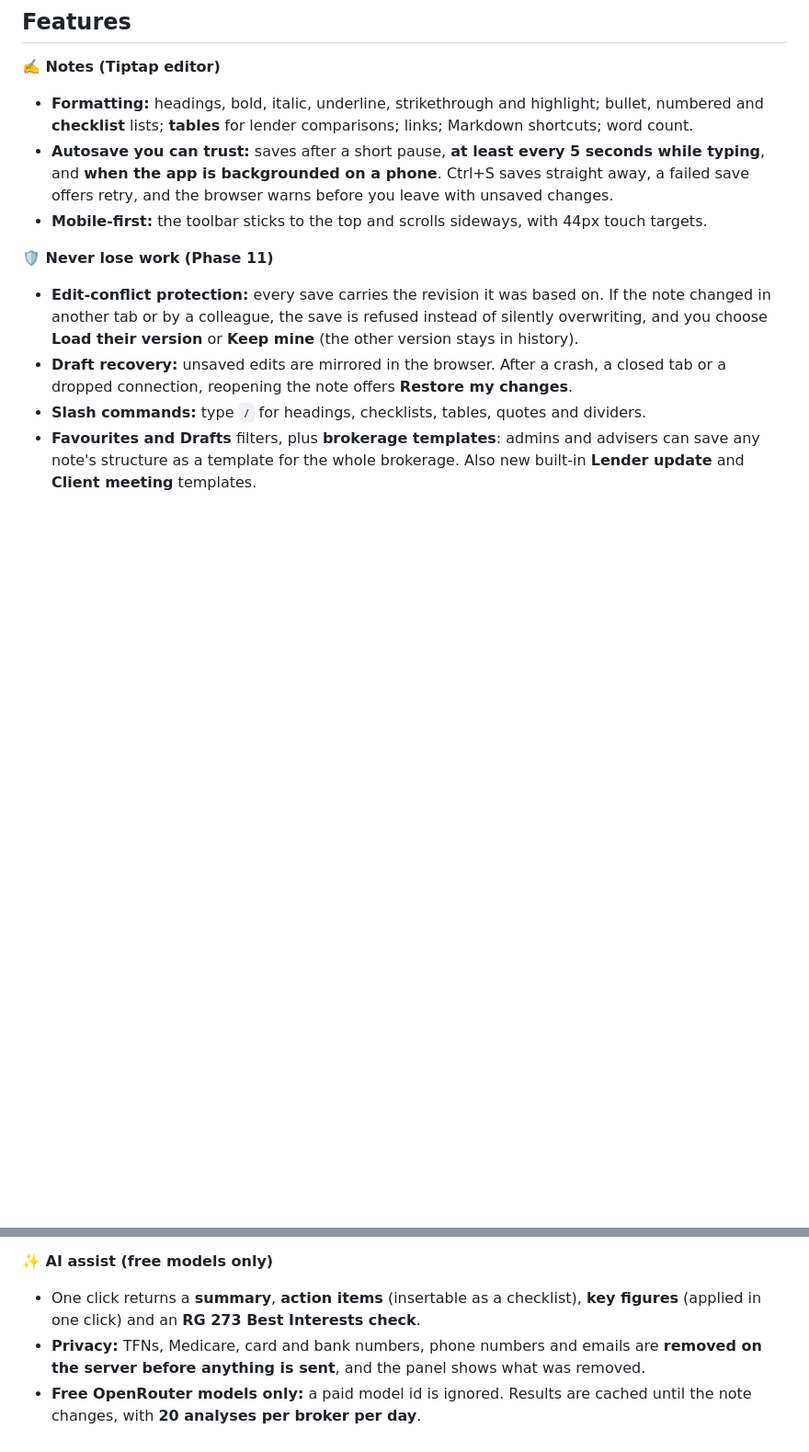
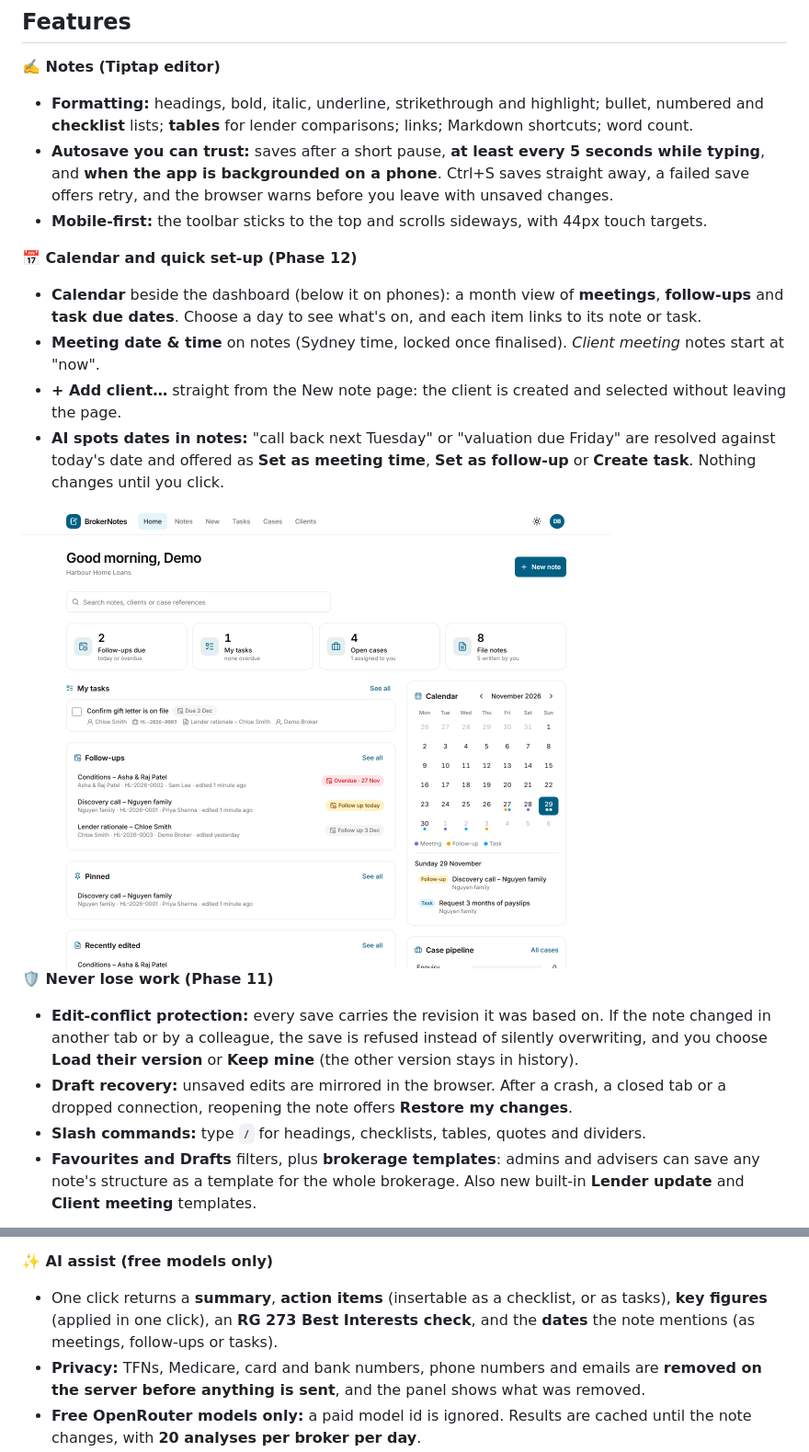
Before and after one commit to Grohit22013/broker-notes, a Markdown page: README.md, 2 parts joined by grey strips. Shown at 92% size. Rendered like a GitHub page; pictures changed too: docs/screenshots/dashboard-calendar-desktop.png (added); blank space fills up the shorter version.

Commit message:
docs: calendar, quick client add and AI date spotting
Co-Authored-By: Claude Opus 5.5 <noreply@anthropic.com>

```diff
--- a/README.md
+++ b/README.md
@@ -52,6 +52,15 @@ the assignment. The findings shaped the product:
 - **Autosave you can trust:** saves after a short pause, **at least every 5 seconds while typing**, and **when the app is backgrounded on a phone**. Ctrl+S saves straight away, a failed save offers retry, and the browser warns before you leave with unsaved changes.
 - **Mobile-first:** the toolbar sticks to the top and scrolls sideways, with 44px touch targets.
 
+**📅 Calendar and quick set-up (Phase 12)**
+
+- **Calendar** beside the dashboard (below it on phones): a month view of **meetings**, **follow-ups** and **task due dates**. Choose a day to see what's on, and each item links to its note or task.
+- **Meeting date & time** on notes (Sydney time, locked once finalised). _Client meeting_ notes start at "now".
+- **+ Add client…** straight from the New note page: the client is created and selected without leaving the page.
+- **AI spots dates in notes:** "call back next Tuesday" or "valuation due Friday" are resolved against today's date and offered as **Set as meeting time**, **Set as follow-up** or **Create task**. Nothing changes until you click.
+
+<img src="docs/screenshots/dashboard-calendar-desktop.png" width="640" alt="Dashboard with calendar">
+
 **🛡️ Never lose work (Phase 11)**
 
 - **Edit-conflict protection:** every save carries the revision it was based on. If the note changed in another tab or by a colleague, the save is refused instead of silently overwriting, and you choose **Load their version** or **Keep mine** (the other version stays in history).
@@ -104,7 +113,7 @@ the assignment. The findings shaped the product:
 
 **✨ AI assist (free models only)**
 
-- One click returns a **summary**, **action items** (insertable as a checklist), **key figures** (applied in one click) and an **RG 273 Best Interests check**.
+- One click returns a **summary**, **action items** (insertable as a checklist, or as tasks), **key figures** (applied in one click), an **RG 273 Best Interests check**, and the **dates** the note mentions (as meetings, follow-ups or tasks).
 - **Privacy:** TFNs, Medicare, card and bank numbers, phone numbers and emails are **removed on the server before anything is sent**, and the panel shows what was removed.
 - **Free OpenRouter models only:** a paid model id is ignored. Results are cached until the note changes, with **20 analyses per broker per day**.
 - **Drafts only:** results are labelled _AI-generated_, and nothing changes in the note until you click _Insert_ or _Apply_.
```
Also changed, not shown: SCRATCHPAD.md (+14 -2 lines), docs/screenshots/calendar-mobile.png (added), docs/screenshots/new-note-add-client-desktop.png (added).
